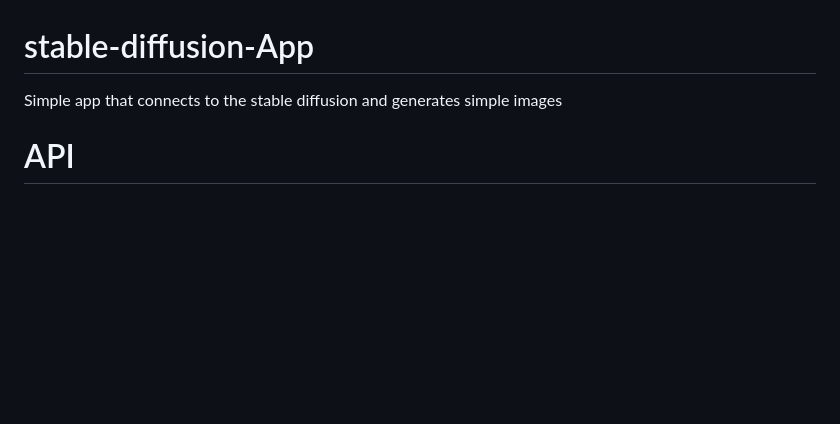
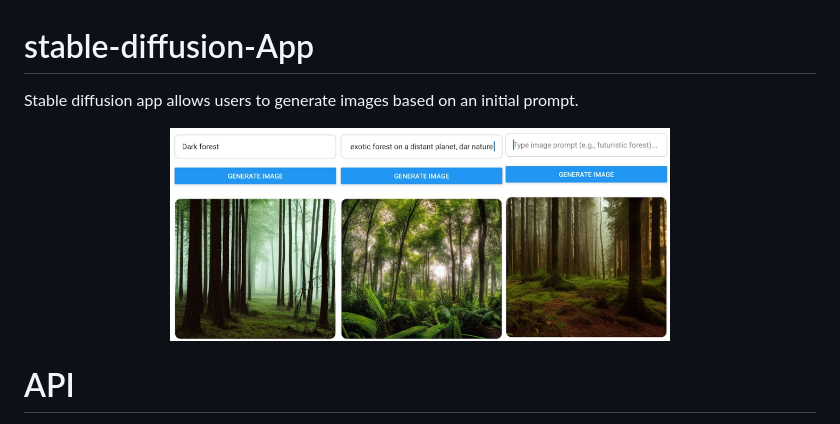
Before and after one commit to barbosa-wellington/stable-diffusion-App, a Markdown page: README.md, the part around the change. Rendered like a GitHub page; pictures changed too: mobile/assets/images/sd-app.png (added); blank space fills up the shorter version.

Commit message:
App image
Add app screen prompt

```diff
--- a/README.md
+++ b/README.md
@@ -1,6 +1,10 @@
 
 # stable-diffusion-App
-Simple app that connects to the stable diffusion and generates simple images
+Stable diffusion app allows users to generate images based on an initial prompt.
+
+<p align='center'>
+<img src='mobile/assets/images/sd-app.png' width="500" height="500" alt="App logo" />
+</p>
 
 
 # API
```
